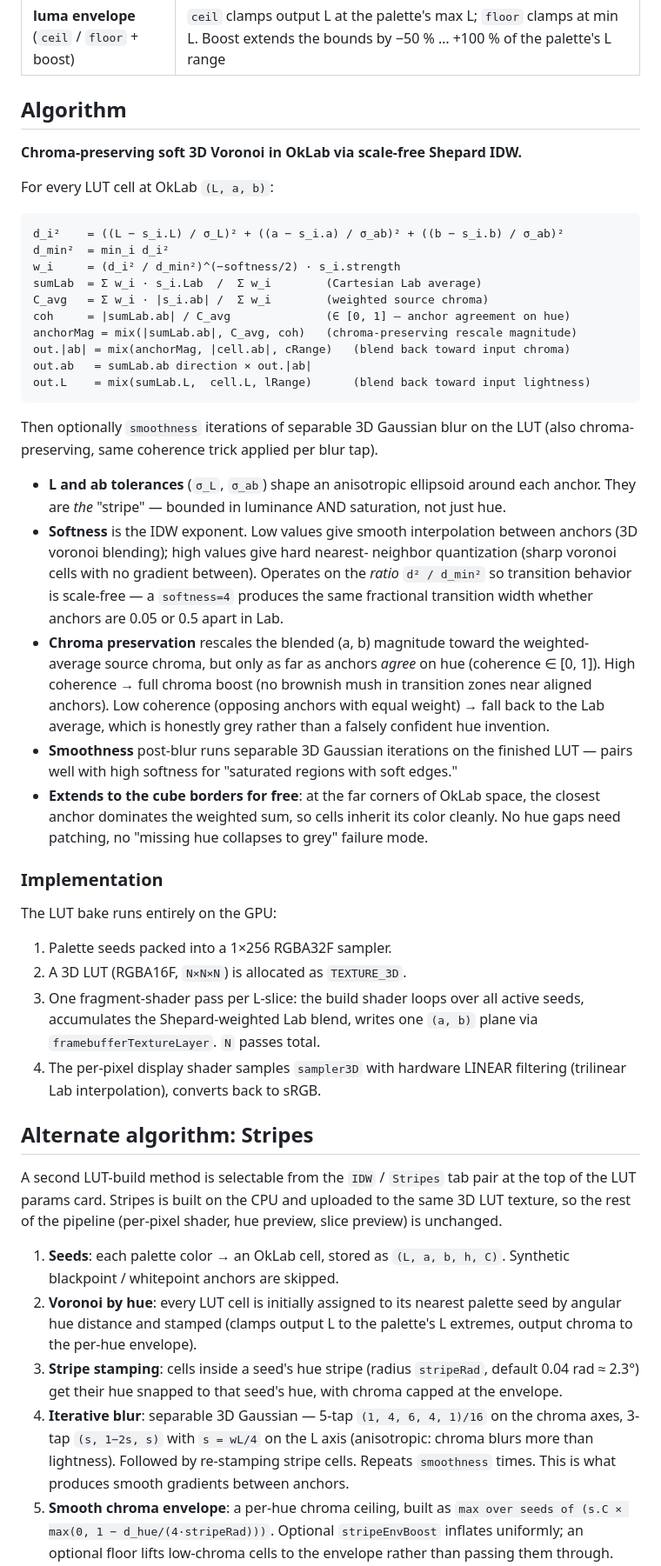
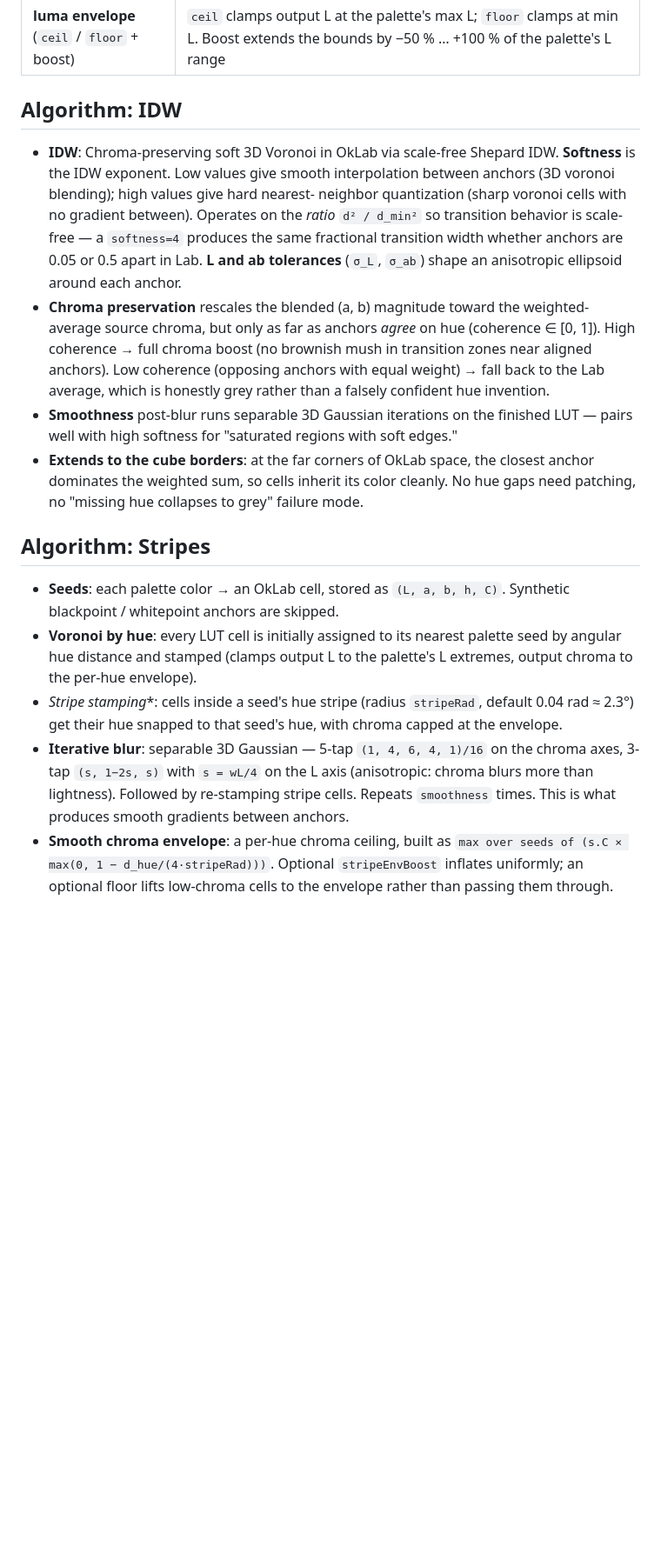
Before and after one commit to ManuelKugelmann/SoftPalette, a Markdown page: README.md, the part around one of its changes. Shown at 87% size. Drawn GitHub-style; blank space fills up the shorter version.

Commit message:
Refine controls and algorithm explanations in README
Updated the README to clarify control sections and algorithm descriptions.

````diff
--- a/README.md
+++ b/README.md
@@ -57,36 +55,17 @@ construction.
 | **chroma envelope** (`ceil` / `floor` + boost) | `ceil` caps stamped chroma at the per-hue palette envelope; `floor` lifts low-chroma cells up to the envelope. Boost inflates the envelope by −50 % … +200 % of the palette's natural per-hue chroma |
 | **luma envelope** (`ceil` / `floor` + boost) | `ceil` clamps output L at the palette's max L; `floor` clamps at min L. Boost extends the bounds by −50 % … +100 % of the palette's L range |
 
-## Algorithm
-**Chroma-preserving soft 3D Voronoi in OkLab via scale-free Shepard IDW.**
+## Algorithm: IDW
 
-For every LUT cell at OkLab `(L, a, b)`:
-
-```
-d_i²    = ((L − s_i.L) / σ_L)² + ((a − s_i.a) / σ_ab)² + ((b − s_i.b) / σ_ab)²
-d_min²  = min_i d_i²
-w_i     = (d_i² / d_min²)^(−softness/2) · s_i.strength
-sumLab  = Σ w_i · s_i.Lab  /  Σ w_i        (Cartesian Lab average)
-C_avg   = Σ w_i · |s_i.ab| /  Σ w_i        (weighted source chroma)
-coh     = |sumLab.ab| / C_avg              (∈ [0, 1] — anchor agreement on hue)
-anchorMag = mix(|sumLab.ab|, C_avg, coh)   (chroma-preserving rescale magnitude)
-out.|ab| = mix(anchorMag, |cell.ab|, cRange)   (blend back toward input chroma)
-out.ab   = sumLab.ab direction × out.|ab|
-out.L    = mix(sumLab.L,  cell.L, lRange)      (blend back toward input lightness)
-```
-
-Then optionally `smoothness` iterations of separable 3D Gaussian blur on the
-LUT (also chroma-preserving, same coherence trick applied per blur tap).
-
-- **L and ab tolerances** (`σ_L`, `σ_ab`) shape an anisotropic ellipsoid
-  around each anchor. They are *the* "stripe" — bounded in luminance AND
-  saturation, not just hue.
-- **Softness** is the IDW exponent. Low values give smooth interpolation
+- **IDW**: Chroma-preserving soft 3D Voronoi in OkLab via scale-free Shepard IDW.
+  **Softness** is the IDW exponent. Low values give smooth interpolation
   between anchors (3D voronoi blending); high values give hard nearest-
   neighbor quantization (sharp voronoi cells with no gradient between).
   Operates on the *ratio* `d² / d_min²` so transition behavior is
   scale-free — a `softness=4` produces the same fractional transition
   width whether anchors are 0.05 or 0.5 apart in Lab.
+  **L and ab tolerances** (`σ_L`, `σ_ab`) shape an anisotropic ellipsoid
+  around each anchor.
 - **Chroma preservation** rescales the blended (a, b) magnitude toward
   the weighted-average source chroma, but only as far as anchors *agree*
   on hue (coherence ∈ [0, 1]). High coherence → full chroma boost (no
@@ -96,41 +75,27 @@ LUT (also chroma-preserving, same coherence trick applied per blur tap).
 - **Smoothness** post-blur runs separable 3D Gaussian iterations on the
   finished LUT — pairs well with high softness for "saturated regions
   with soft edges."
-- **Extends to the cube borders for free**: at the far corners of OkLab
+- **Extends to the cube borders**: at the far corners of OkLab
   space, the closest anchor dominates the weighted sum, so cells inherit
   its color cleanly. No hue gaps need patching, no "missing hue collapses
   to grey" failure mode.
 
-### Implementation
-The LUT bake runs entirely on the GPU:
-1. Palette seeds packed into a 1×256 RGBA32F sampler.
-2. A 3D LUT (RGBA16F, `N×N×N`) is allocated as `TEXTURE_3D`.
-3. One fragment-shader pass per L-slice: the build shader loops over all
-   active seeds, accumulates the Shepard-weighted Lab blend, writes one
-   `(a, b)` plane via `framebufferTextureLayer`. `N` passes total.
-4. The per-pixel display shader samples `sampler3D` with hardware LINEAR
-   filtering (trilinear Lab interpolation), converts back to sRGB.
+## Algorithm: Stripes
 
-## Alternate algorithm: Stripes
-A second LUT-build method is selectable from the `IDW` / `Stripes` tab
-pair at the top of the LUT params card. Stripes is built on the CPU
-and uploaded to the same 3D LUT texture, so the rest of the pipeline
-(per-pixel shader, hue preview, slice preview) is unchanged.
-
-1. **Seeds**: each palette color → an OkLab cell, stored as `(L, a, b, h, C)`.
+-  **Seeds**: each palette color → an OkLab cell, stored as `(L, a, b, h, C)`.
    Synthetic blackpoint / whitepoint anchors are skipped.
-2. **Voronoi by hue**: every LUT cell is initially assigned to its nearest
+-  **Voronoi by hue**: every LUT cell is initially assigned to its nearest
    palette seed by angular hue distance and stamped (clamps output L to the
    palette's L extremes, output chroma to the per-hue envelope).
-3. **Stripe stamping**: cells inside a seed's hue stripe (radius
+-  *Stripe stamping**: cells inside a seed's hue stripe (radius
    `stripeRad`, default 0.04 rad ≈ 2.3°) get their hue snapped to that
    seed's hue, with chroma capped at the envelope.
-4. **Iterative blur**: separable 3D Gaussian — 5-tap `(1, 4, 6, 4, 1)/16`
+-  **Iterative blur**: separable 3D Gaussian — 5-tap `(1, 4, 6, 4, 1)/16`
    on the chroma axes, 3-tap `(s, 1−2s, s)` with `s = wL/4` on the L axis
    (anisotropic: chroma blurs more than lightness). Followed by re-stamping
    stripe cells. Repeats `smoothness` times. This is what produces smooth
    gradients between anchors.
-5. **Smooth chroma envelope**: a per-hue chroma ceiling, built as
+-  **Smooth chroma envelope**: a per-hue chroma ceiling, built as
    `max over seeds of (s.C × max(0, 1 − d_hue/(4·stripeRad)))`. Optional
    `stripeEnvBoost` inflates uniformly; an optional floor lifts low-chroma
    cells to the envelope rather than passing them through.
````
Also changed, not shown: other parts of README.md (+4 -22 lines).
